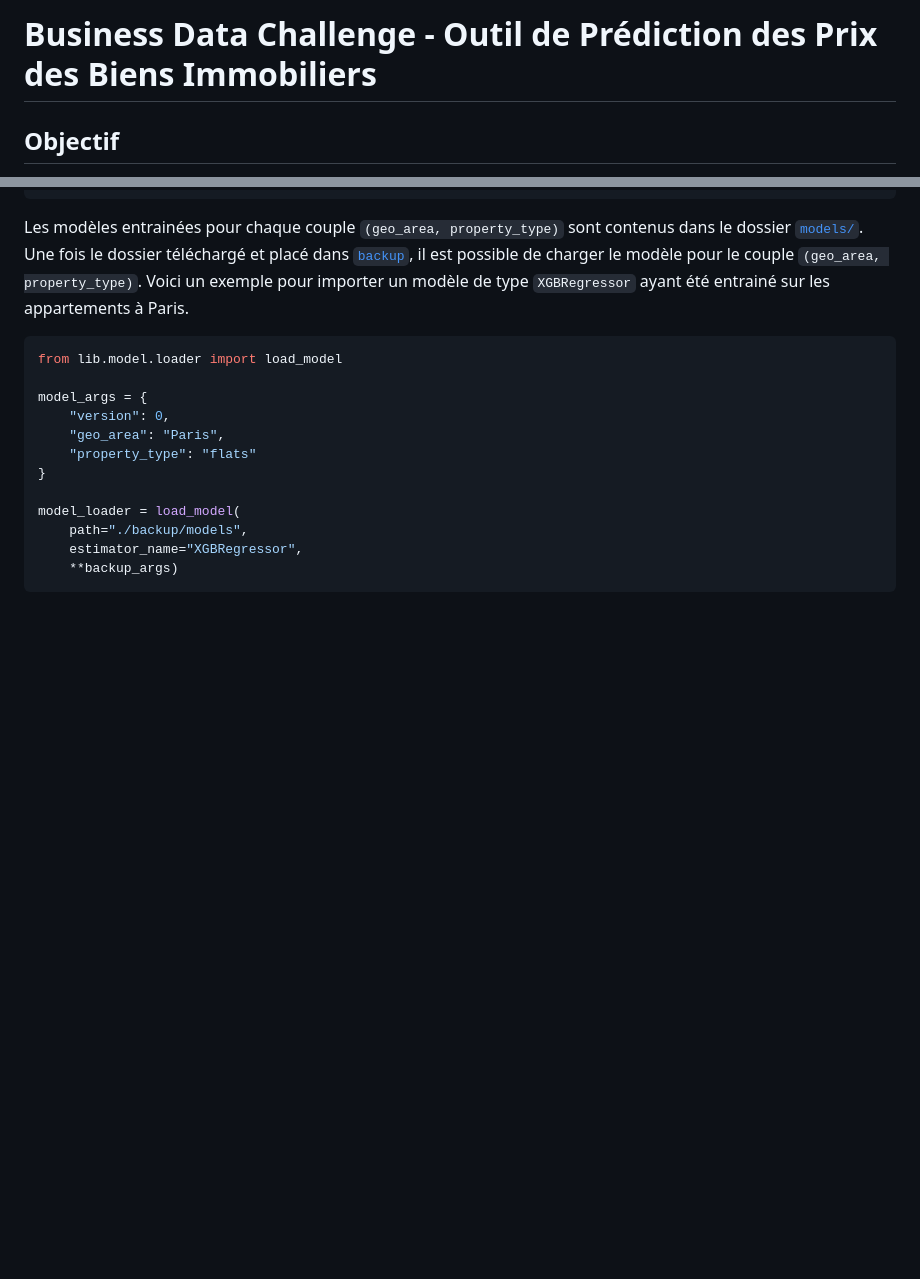
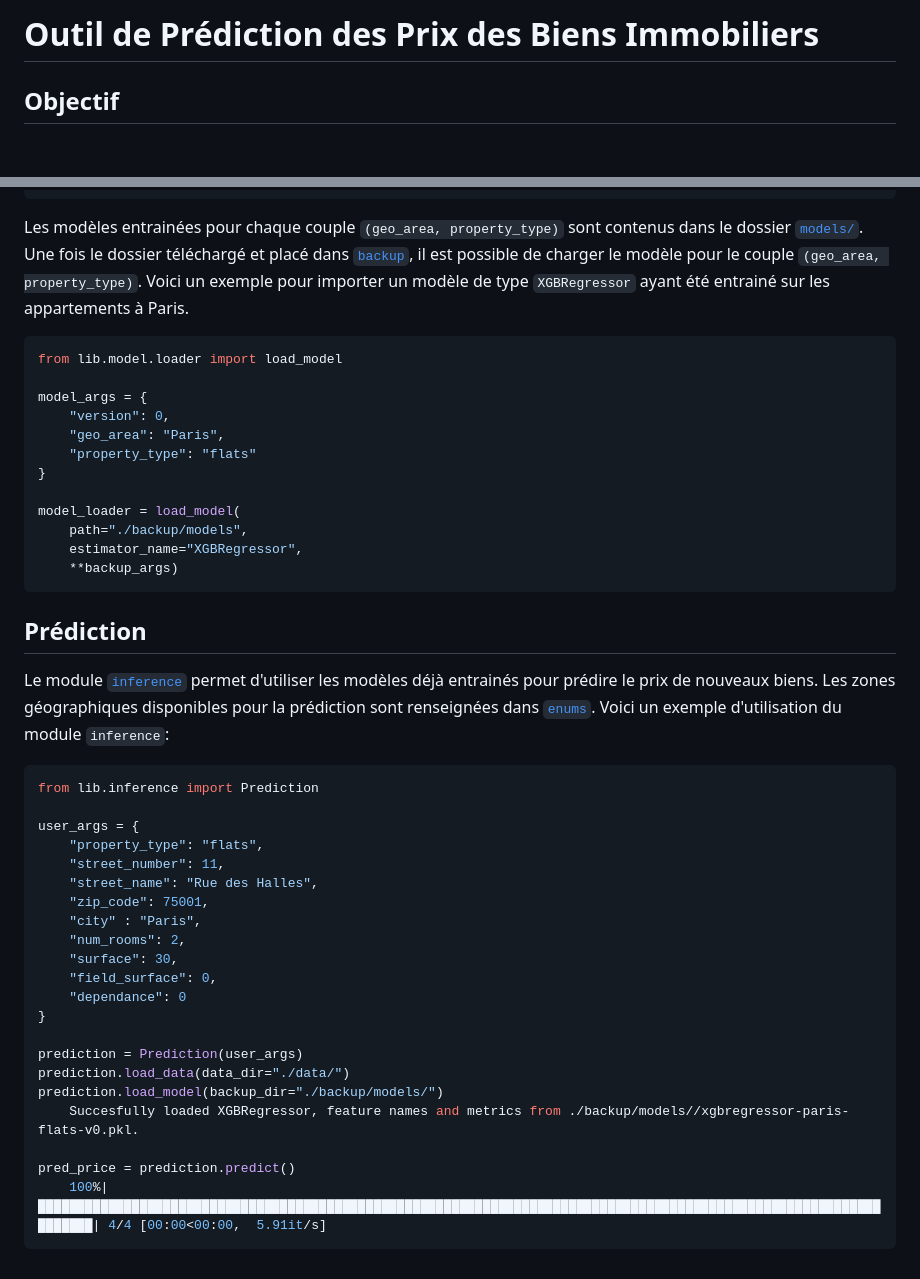
Before and after one commit to PeDiot/mon-predicteur-immo, a Markdown page: README.md, 2 parts joined by grey strips. Drawn GitHub-style; blank space fills up the shorter version.

Commit message:
describe inference module

````diff
--- a/README.md
+++ b/README.md
@@ -1,4 +1,4 @@
-# Business Data Challenge - Outil de Prédiction des Prix des Biens Immobiliers
+# Outil de Prédiction des Prix des Biens Immobiliers
 
 ## Objectif
 
@@ -172,3 +172,31 @@ model_loader = load_model(
     estimator_name="XGBRegressor",
     **backup_args)
 ```
+
+## Prédiction
+
+Le module [`inference`](./lib/inference/) permet d'utiliser les modèles déjà entrainés pour prédire le prix de nouveaux biens. Les zones géographiques disponibles pour la prédiction sont renseignées dans [`enums`](./lib/enums.py). Voici un exemple d'utilisation du module `inference`:
+
+```python
+from lib.inference import Prediction
+
+user_args = {
+    "property_type": "flats",
+    "street_number": 11,
+    "street_name": "Rue des Halles",
+    "zip_code": 75001,
+    "city" : "Paris",
+    "num_rooms": 2,
+    "surface": 30,
+    "field_surface": 0,
+    "dependance": 0
+}
+
+prediction = Prediction(user_args)
+prediction.load_data(data_dir="./data/")
+prediction.load_model(backup_dir="./backup/models/")
+    Succesfully loaded XGBRegressor, feature names and metrics from ./backup/models//xgbregressor-paris-flats-v0.pkl.
+
+pred_price = prediction.predict()
+    100%|███████████████████████████████████████████████████████████████████████████████████████████████████████████████████| 4/4 [00:00<00:00,  5.91it/s]
+```
````
